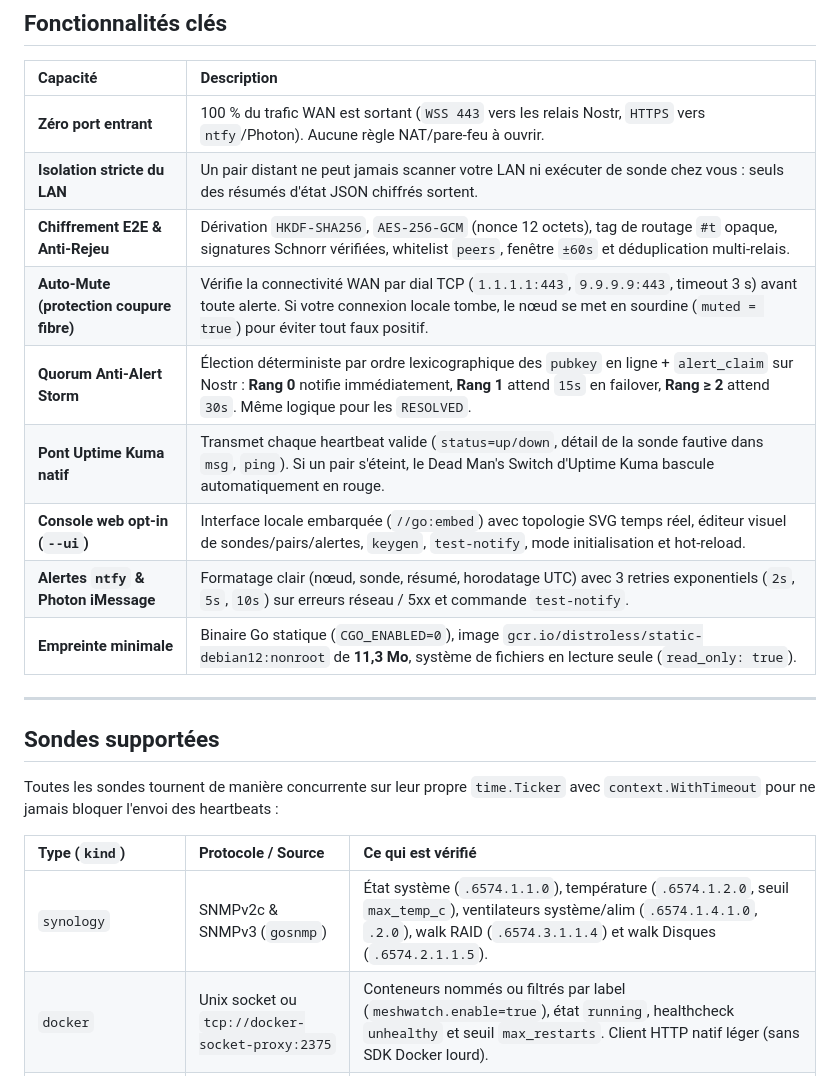
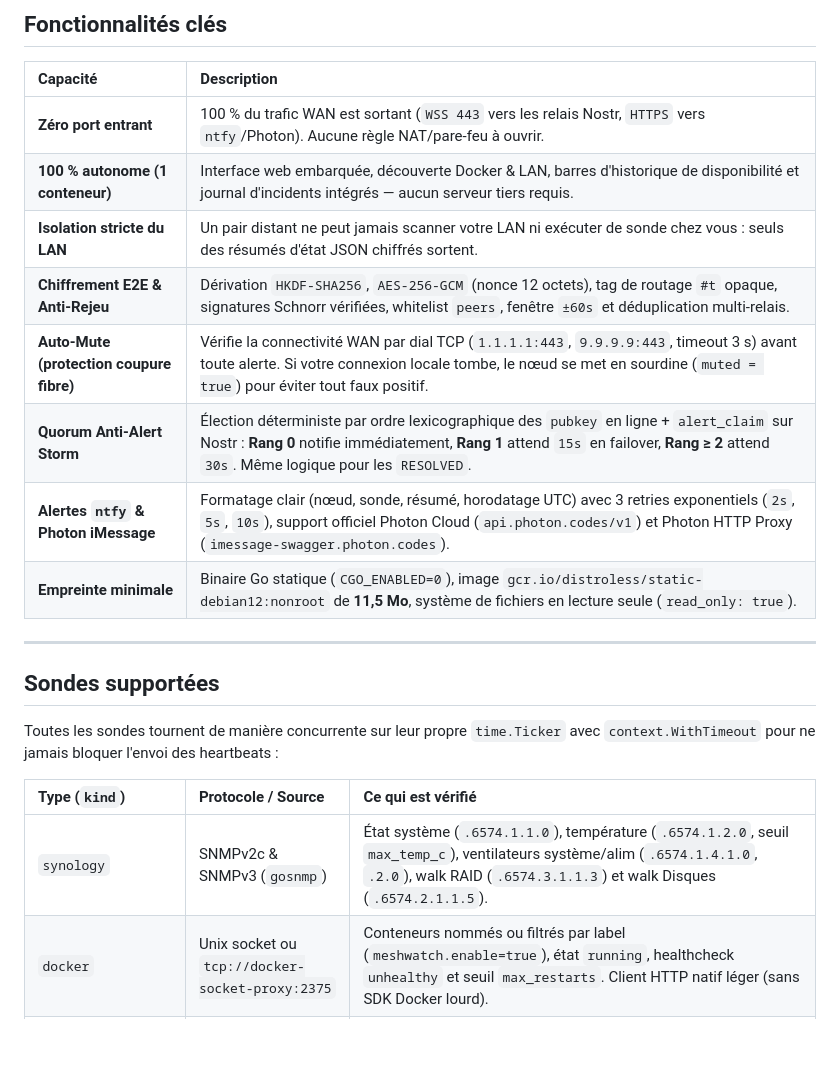
Before and after one commit to AL1X0/meshkuma, a Markdown page: README.md, the part around one of its changes. Drawn GitHub-style; blank space fills up the shorter version.

```diff
--- a/README.md
+++ b/README.md
@@ -129,14 +128,13 @@ flowchart LR
 | Capacité | Description |
 | :--- | :--- |
 | **Zéro port entrant** | 100 % du trafic WAN est sortant (`WSS 443` vers les relais Nostr, `HTTPS` vers `ntfy`/Photon). Aucune règle NAT/pare-feu à ouvrir. |
+| **100 % autonome (1 conteneur)** | Interface web embarquée, découverte Docker & LAN, barres d'historique de disponibilité et journal d'incidents intégrés — aucun serveur tiers requis. |
 | **Isolation stricte du LAN** | Un pair distant ne peut jamais scanner votre LAN ni exécuter de sonde chez vous : seuls des résumés d'état JSON chiffrés sortent. |
 | **Chiffrement E2E & Anti-Rejeu** | Dérivation `HKDF-SHA256`, `AES-256-GCM` (nonce 12 octets), tag de routage `#t` opaque, signatures Schnorr vérifiées, whitelist `peers`, fenêtre `±60s` et déduplication multi-relais. |
 | **Auto-Mute (protection coupure fibre)** | Vérifie la connectivité WAN par dial TCP (`1.1.1.1:443`, `9.9.9.9:443`, timeout 3 s) avant toute alerte. Si votre connexion locale tombe, le nœud se met en sourdine (`muted = true`) pour éviter tout faux positif. |
 | **Quorum Anti-Alert Storm** | Élection déterministe par ordre lexicographique des `pubkey` en ligne + `alert_claim` sur Nostr : **Rang 0** notifie immédiatement, **Rang 1** attend `15s` en failover, **Rang ≥ 2** attend `30s`. Même logique pour les `RESOLVED`. |
-| **Pont Uptime Kuma natif** | Transmet chaque heartbeat valide (`status=up/down`, détail de la sonde fautive dans `msg`, `ping`). Si un pair s'éteint, le Dead Man's Switch d'Uptime Kuma bascule automatiquement en rouge. |
-| **Console web opt-in (`--ui`)** | Interface locale embarquée (`//go:embed`) avec topologie SVG temps réel, éditeur visuel de sondes/pairs/alertes, `keygen`, `test-notify`, mode initialisation et hot-reload. |
-| **Alertes `ntfy` & Photon iMessage** | Formatage clair (nœud, sonde, résumé, horodatage UTC) avec 3 retries exponentiels (`2s`, `5s`, `10s`) sur erreurs réseau / 5xx et commande `test-notify`. |
-| **Empreinte minimale** | Binaire Go statique (`CGO_ENABLED=0`), image `gcr.io/distroless/static-debian12:nonroot` de **11,3 Mo**, système de fichiers en lecture seule (`read_only: true`). |
+| **Alertes `ntfy` & Photon iMessage** | Formatage clair (nœud, sonde, résumé, horodatage UTC) avec 3 retries exponentiels (`2s`, `5s`, `10s`), support officiel Photon Cloud (`api.photon.codes/v1`) et Photon HTTP Proxy (`imessage-swagger.photon.codes`). |
+| **Empreinte minimale** | Binaire Go statique (`CGO_ENABLED=0`), image `gcr.io/distroless/static-debian12:nonroot` de **11,5 Mo**, système de fichiers en lecture seule (`read_only: true`). |
 
 ---
 
@@ -146,7 +144,7 @@ Toutes les sondes tournent de manière concurrente sur leur propre `time.Ticker`
 
 | Type (`kind`) | Protocole / Source | Ce qui est vérifié |
 | :--- | :--- | :--- |
-| `synology` | SNMPv2c & SNMPv3 (`gosnmp`) | État système (`.6574.1.1.0`), température (`.6574.1.2.0`, seuil `max_temp_c`), ventilateurs système/alim (`.6574.1.4.1.0`, `.2.0`), walk RAID (`.6574.3.1.1.4`) et walk Disques (`.6574.2.1.1.5`). |
+| `synology` | SNMPv2c & SNMPv3 (`gosnmp`) | État système (`.6574.1.1.0`), température (`.6574.1.2.0`, seuil `max_temp_c`), ventilateurs système/alim (`.6574.1.4.1.0`, `.2.0`), walk RAID (`.6574.3.1.1.3`) et walk Disques (`.6574.2.1.1.5`). |
 | `docker` | Unix socket ou `tcp://docker-socket-proxy:2375` | Conteneurs nommés ou filtrés par label (`meshwatch.enable=true`), état `running`, healthcheck `unhealthy` et seuil `max_restarts`. Client HTTP natif léger (sans SDK Docker lourd). |
 | `node_exporter` | HTTP `/metrics` (Linux) | % utilisation RAM (`max_ram_percent`) et % occupation des disques réels (`max_disk_percent`, ignore automatiquement `tmpfs`/`overlay`/`proc`…). |
 | `windows_exporter` | HTTP `/metrics` (Windows) | % utilisation RAM, % disques logiques (`C:`, etc.) et état temps réel des services Windows configurés (`windows_service_state{state="running"} == 1`). |
```
Also changed, not shown: other parts of README.md (+26 -26 lines), assets/screenshots/discover-docker.png, assets/screenshots/overview-dark.png, assets/screenshots/overview-light.png, 15 other files.
